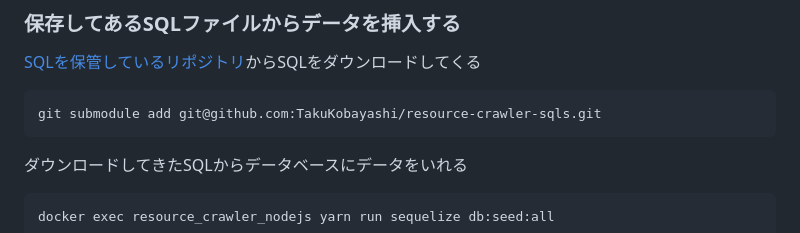
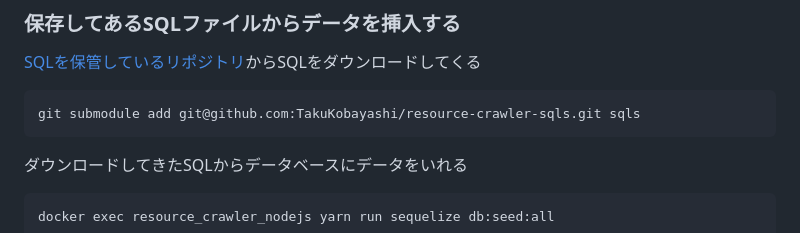
Before and after one commit to TakuKobayashi/resource-crawler, a Markdown page: README.md, the part around the change. Rendered like a GitHub page.

Commit message:
SQL を引数に追加しないといけなかった

````diff
--- a/README.md
+++ b/README.md
@@ -27,7 +27,7 @@ docker exec resource_crawler_nodejs yarn run sequelize db:migrate
 [SQLを保管しているリポジトリ](https://github.com/TakuKobayashi/resource-crawler-sqls)からSQLをダウンロードしてくる
 
 ```
-git submodule add git@github.com:TakuKobayashi/resource-crawler-sqls.git
+git submodule add git@github.com:TakuKobayashi/resource-crawler-sqls.git sqls
 ```
 
 ダウンロードしてきたSQLからデータベースにデータをいれる
````
